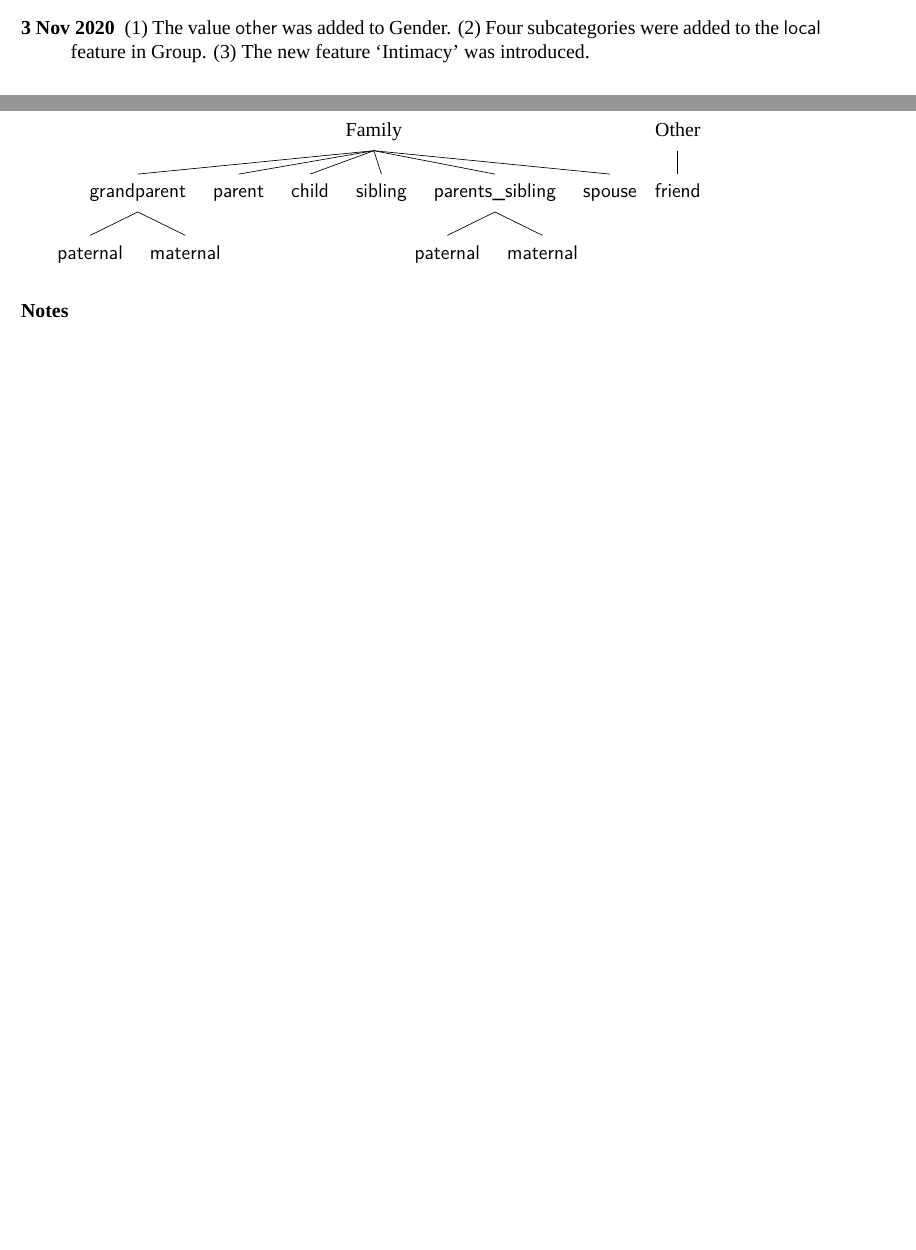
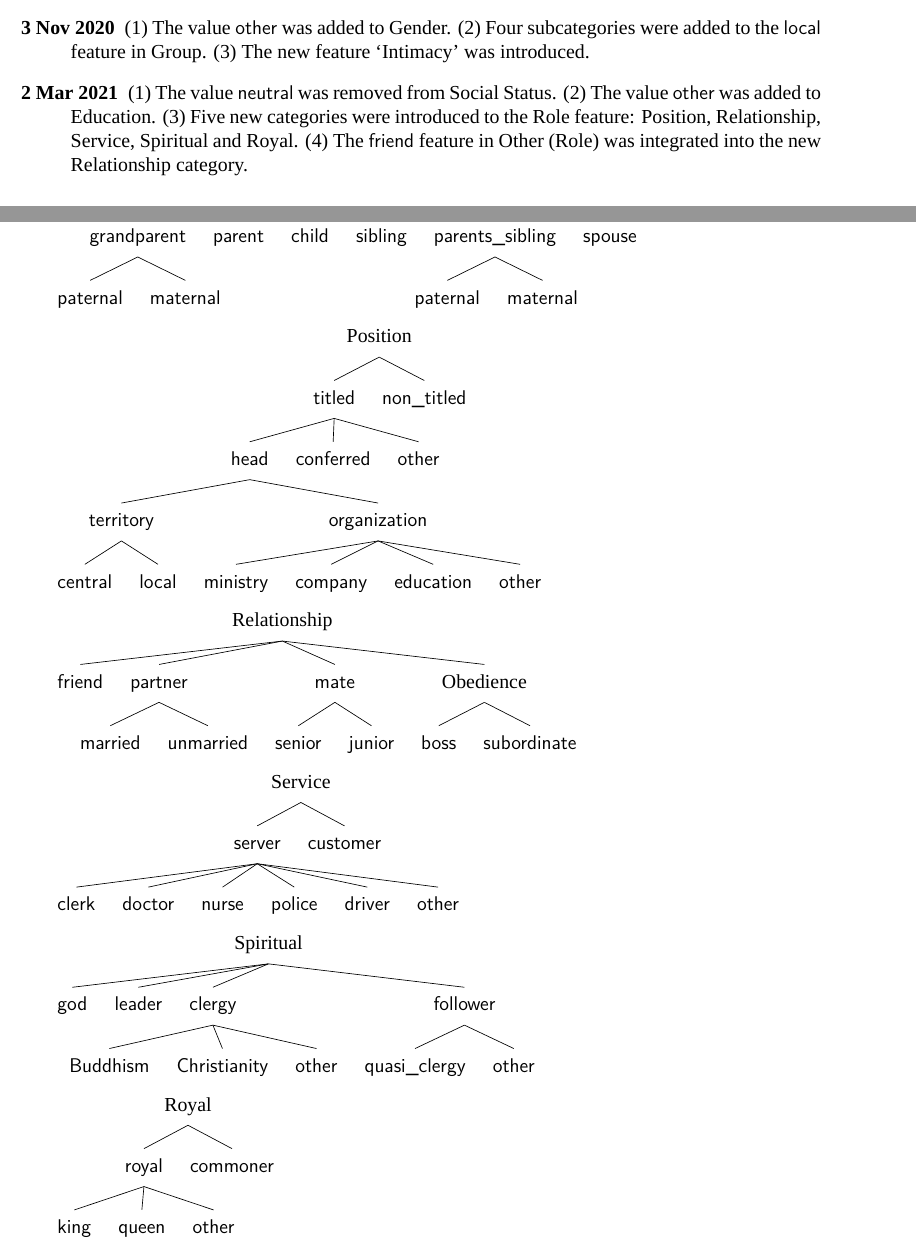
Before and after one commit to matbahasa/TALPCo, a LaTeX document (features.tex): two parts of pages 1 and 3 of 7 before the commit and two parts of pages 1 and 3 of 9 after it, joined at a grey line, cut so that both start at the same text, the shorter picture padded with empty space. Compiled offline with XeLaTeX; a missing font is replaced by an installed copy or a similar font; a LaTeX package or settings file that is missing is left out.

Commit message:
update feature system

```diff
--- a/features.tex
+++ b/features.tex
@@ -54,6 +54,7 @@
 \paragraph{Update history}
 \begin{description}
 	\item[3 Nov 2020] (1) The value \textsf{other} was added to Gender.  (2) Four subcategories were added to the \textsf{local} feature in Group.  (3) The new feature `Intimacy' was introduced.
+	\item[2 Mar 2021] (1) The value \textsf{neutral} was removed from Social Status.  (2) The value \textsf{other} was added to Education.  (3) Five new categories were introduced to the Role feature: Position, Relationship, Service, Spiritual and Royal.  (4) The \textsf{friend} feature in Other (Role) was integrated into the new Relationship category.
 \end{description}
 
 \section{Feature sets}
@@ -175,11 +178,106 @@
 		[\textsf{spouse}]
 	]
 \end{forest}
+
 \begin{forest}
-	[Other
-		[\textsf{friend}]
+	[Position
+		[\textsf{titled}
+			[\textsf{head}
+				[\textsf{territory}
+					[\textsf{central}] %prime minister, president
+					[\textsf{local}]
+%					[\textsf{province}] %to/do/hu/ken (Japan), provinsi (Indonesia), negeri (Malaysia), changwat (Thailand)
+%					[\textsf{city}] %shi/ku (Japan), kabupaten/kota (Indonesia), daerah (Malaysia), anphoe (Thailand)
+%					[\textsf{town}] %cho (Japan), kecamatan (Indonesia), mukim (Malaysia), Tambon (Thailand)
+%					[\textsf{village}] %son(Japan), kelurahan/desa (Indonesia), kampung (Malaysia), muban (Thailand)
+%					[\textsf{other}]
+				]
+				[\textsf{organization}
+					[\textsf{ministry}] %minister
+					[\textsf{company}] %president
+					[\textsf{education}] %headmaster, president, chancellor, rector
+					[\textsf{other}] %head of department, committee
+				]
+			]
+			[\textsf{conferred}] %Dato' etc. (Malaysia)
+			[\textsf{other}] %Vice X, Deputy X, etc.
+		]
+		[\textsf{non\_titled}]
 	]
 \end{forest}
+
+\begin{forest}
+	[Relationship
+		[\textsf{friend}]
+		[\textsf{partner}
+			[\textsf{married}] %spouse (cf. Family)
+			[\textsf{unmarried}] %lover
+		]
+		[\textsf{mate} %teammate, classmate, schoolmate, colleague, etc.
+			[\textsf{senior}]
+			[\textsf{junior}]
+		]
+		[Obedience
+			[\textsf{boss}] %master
+			[\textsf{subordinate}] %servant
+		]
+	]
+\end{forest}
+
+\begin{forest}
+	[Service
+		[\textsf{server}
+			[\textsf{clerk}]
+%			[\textsf{waiter}]
+			[\textsf{doctor}]
+			[\textsf{nurse}]
+			[\textsf{police}]
+%			[\textsf{station\_staff}]
+			[\textsf{driver}]
+%			[\textsf{pilot}]
+%			[\textsf{CA}]
+			[\textsf{other}]
+		]
+		[\textsf{customer}
+%			[\textsf{patient}]
+%			[\textsf{passenger}]
+%			[\textsf{other}]
+		]
+	]
+\end{forest}
+
+\begin{forest}
+	[Spiritual
+		[\textsf{god}]
+		[\textsf{leader}] %sultan, ulama
+		[\textsf{clergy}
+			[\textsf{Buddhism}] %monk
+			[\textsf{Christianity}] %priest, pastor
+			[\textsf{other}] %traditional healer, shaman
+		]
+		[\textsf{follower} %muslimin-muslimat (Malay)
+			[\textsf{quasi\_clergy}] %maechi (Thai), thilashin (Burmese)
+			[\textsf{other}]
+		]
+	]
+\end{forest}
+
+\begin{forest}
+	[Royal
+		[\textsf{royal}
+			[\textsf{king}]
+			[\textsf{queen}]
+			[\textsf{other}]
+		]
+		[\textsf{commoner}]
+	]
+\end{forest}
+
+%\begin{forest}
+%	[Other
+%		[\textsf{friend}] moved to Relationship
+%	]
+%\end{forest}
 
 \paragraph{Notes}
 \begin{itemize}
```
Also changed, not shown: features.pdf, features.tex (110 more changed lines). Lines whose indentation alone changed are shown as unchanged.
